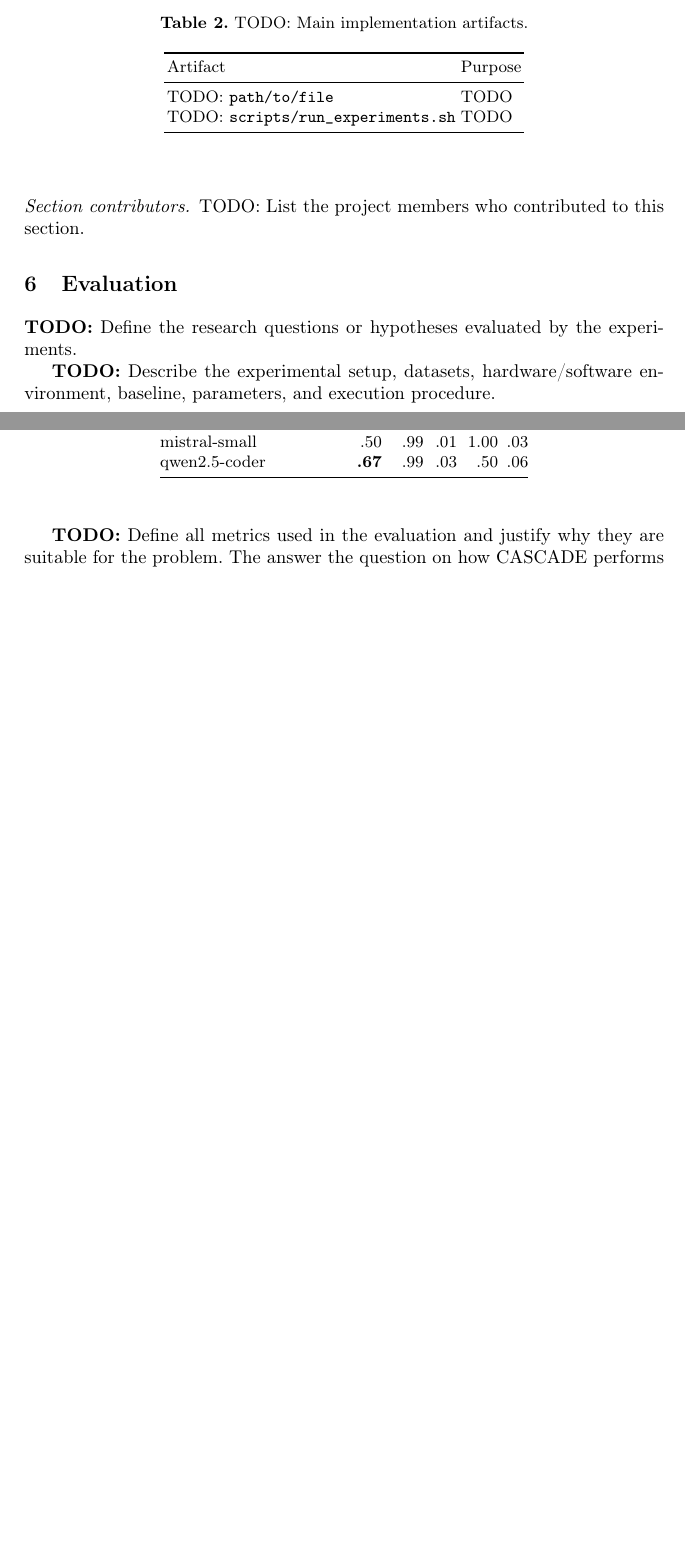
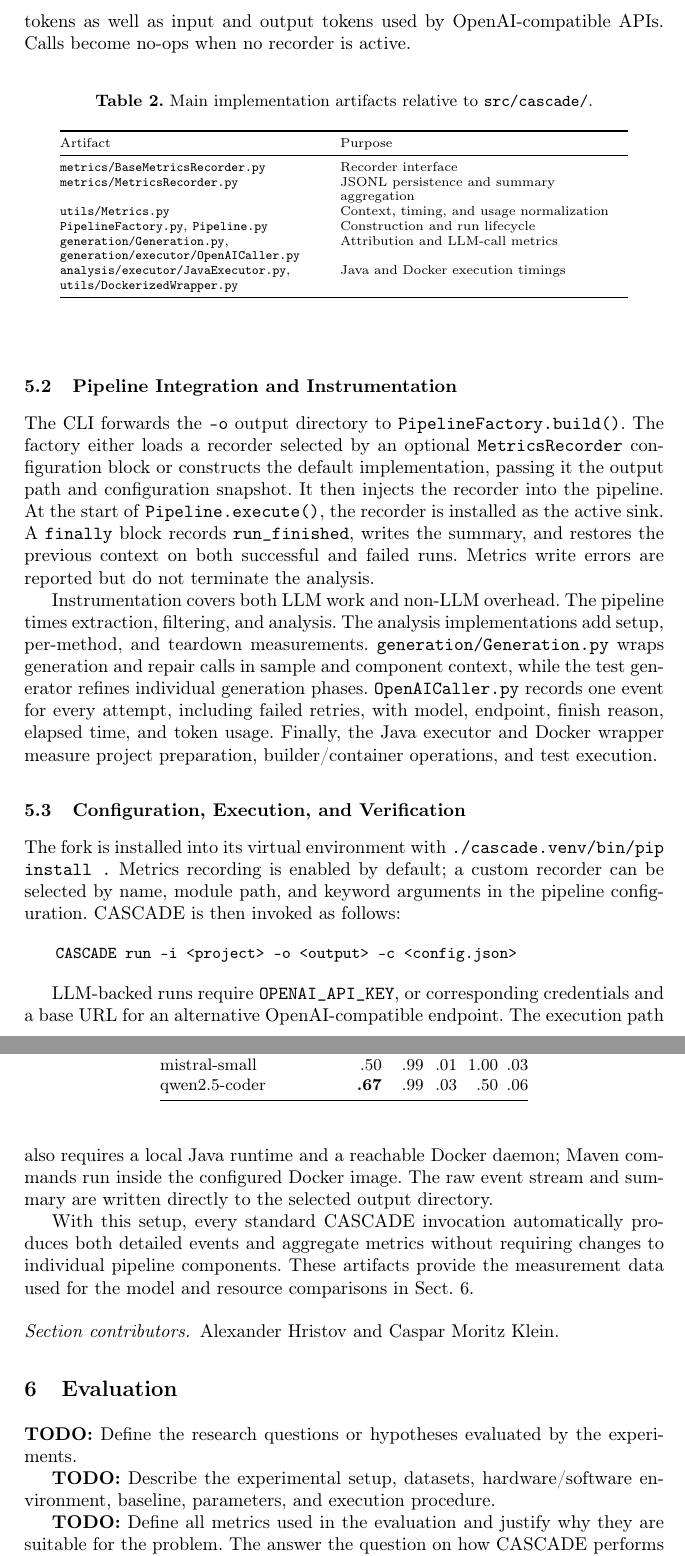
Before and after one commit to alexshristov/Metrics-Recorder_CASCADE_Report, a LaTeX paper (report.tex, which reads sections/06_implementation.tex): two parts of pages 6 and 7 of 9 before the commit and two parts of pages 7 and 8 of 10 after it, joined at a grey line, cut at the place of the change, the shorter picture padded with empty space. Compiled offline with pdfLaTeX.

Commit message:
finished implementation chapter

```diff
--- a/sections/06_implementation.tex
+++ b/sections/06_implementation.tex
@@ -9,2 +21 @@
 
-\begin{table}
@@ -11,14 +35,75 @@
+normalizes both prompt and completion tokens as well as input and output tokens
+used by OpenAI-compatible APIs. Calls become no-ops when no recorder is active.
+
+\begin{table}[ht]
     \centering
-    \caption{TODO: Main implementation artifacts.}
+    \caption{Main implementation artifacts relative to \texttt{src/cascade/}.}
     \label{tab:implementation-artifacts}
-    \begin{tabular}{ll}
+    \scriptsize
+    \begin{tabular}{@{}p{0.43\textwidth}p{0.45\textwidth}@{}}
         \toprule
-        Artifact & Purpose \\
+        \raggedright Artifact & \raggedright Purpose \tabularnewline
         \midrule
-        TODO: \texttt{path/to/file} & TODO \\
-        TODO: \texttt{scripts/run\_experiments.sh} & TODO \\
+        \raggedright \path{metrics/BaseMetricsRecorder.py}
+            & \raggedright Recorder interface \tabularnewline
+        \raggedright \path{metrics/MetricsRecorder.py}
+            & \raggedright JSONL persistence and summary aggregation \tabularnewline
+        \raggedright \path{utils/Metrics.py}
+            & \raggedright Context, timing, and usage normalization \tabularnewline
+        \raggedright \path{PipelineFactory.py}, \path{Pipeline.py}
+            & \raggedright Construction and run lifecycle \tabularnewline
+        \raggedright \path{generation/Generation.py}, \path{generation/executor/OpenAICaller.py}
+            & \raggedright Attribution and LLM-call metrics \tabularnewline
+        \raggedright \path{analysis/executor/JavaExecutor.py}, \path{utils/DockerizedWrapper.py}
+            & \raggedright Java and Docker execution timings \tabularnewline
         \bottomrule
     \end{tabular}
 \end{table}
 
-\sectioncontributors{TODO: List the project members who contributed to this section.}
+\subsection{Pipeline Integration and Instrumentation}
+\label{sec:implementation-integration}
+
+The CLI forwards the \texttt{-o} output directory to
+\texttt{PipelineFactory.build()}. The factory either loads a recorder selected
+by an optional \texttt{MetricsRecorder} configuration block or constructs the
+default implementation, passing it the output path and configuration snapshot.
+It then injects the recorder into the pipeline. At the start of
+\texttt{Pipeline.execute()}, the recorder is installed as the active sink. A
+\texttt{finally} block records \texttt{run\_finished}, writes the summary, and
+restores the previous context on both successful and failed runs. Metrics write
+errors are reported but do not terminate the analysis.
+
+Instrumentation covers both LLM work and non-LLM overhead. The pipeline times
+extraction, filtering, and analysis. The analysis implementations add setup,
+per-method, and teardown measurements. \path{generation/Generation.py} wraps
+generation and repair calls in sample and component context, while the test
+generator refines individual generation phases. \path{OpenAICaller.py} records
+one event for every attempt, including failed retries, with model, endpoint,
+finish reason, elapsed time, and token usage. Finally, the Java executor and
+Docker wrapper measure project preparation, builder/container operations, and
+test execution.
+
+\subsection{Configuration, Execution, and Verification}
+\label{sec:implementation-operation}
+
+The fork is installed into its virtual environment with
+\texttt{./cascade.venv/bin/pip install .} Metrics recording is enabled by
+default; a custom recorder can be selected by name, module path, and keyword
+arguments in the pipeline configuration. CASCADE is then invoked as follows:
+
+\begin{quote}
+\small\texttt{CASCADE run -i <project> -o <output> -c <config.json>}
+\end{quote}
+
+LLM-backed runs require \texttt{OPENAI\_API\_KEY}, or corresponding credentials
+and a base URL for an alternative OpenAI-compatible endpoint. The execution path
+also requires a local Java runtime and a reachable Docker daemon; Maven commands
+run inside the configured Docker image. The raw event stream and summary are
+written directly to the selected output directory.
+
+With this setup, every standard CASCADE invocation automatically produces both
+detailed events and aggregate metrics without requiring changes to individual
+pipeline components. These artifacts provide the measurement data used for the
+model and resource comparisons in Sect.~\ref{sec:evaluation}.
+
+\sectioncontributors{Alexander Hristov and Caspar Moritz Klein.}
```
Also changed, not shown: sections/05_solution_description.tex (+1 -1 lines), sections/06_implementation.tex (31 more changed lines).
